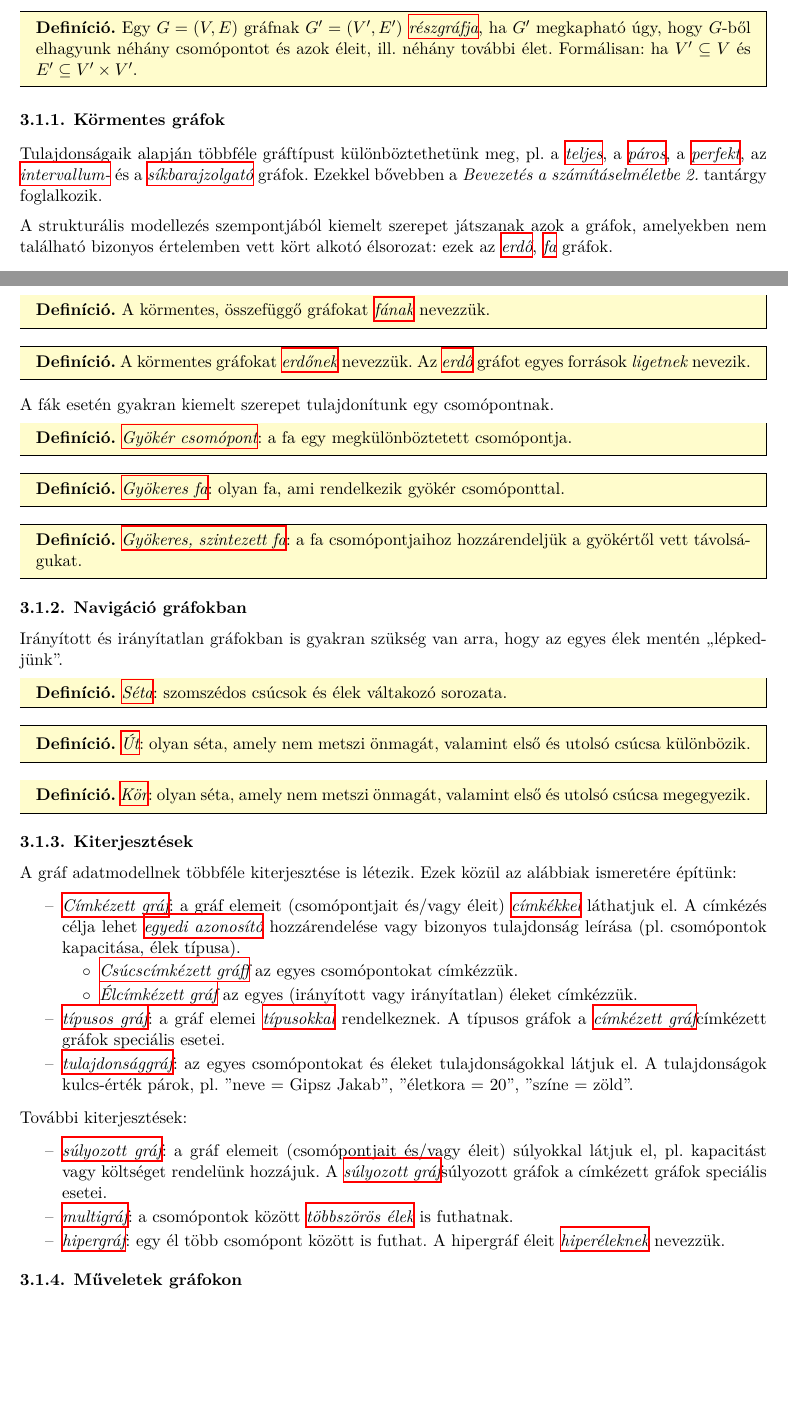
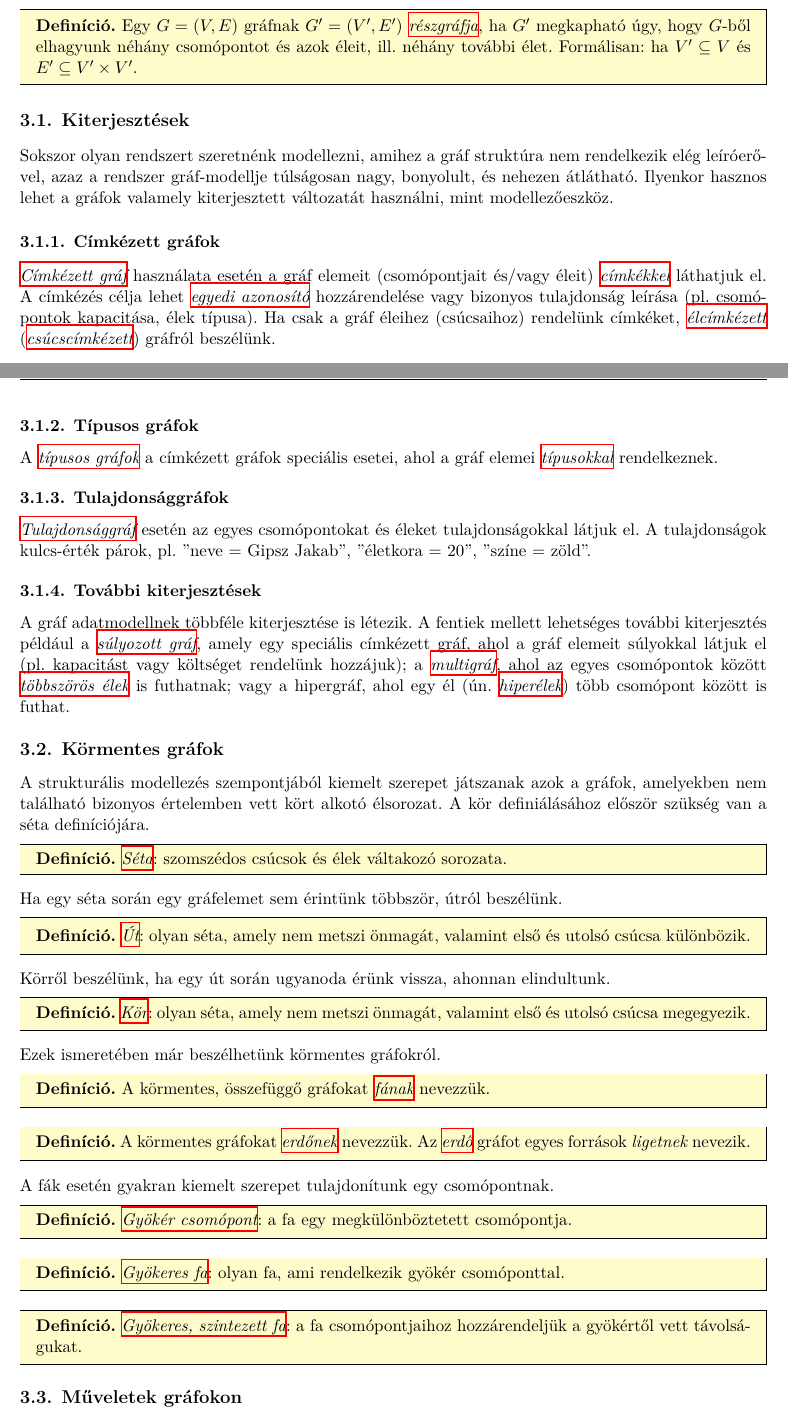
Before and after one commit to lezsakdomi/remo-jegyzet, a LaTeX document (struktura-alapu-modellezes.tex, which reads struktura-alapu-modellezes/struktura-alapu-modellezes-fejezet.tex): two parts of pages 2 and 3 of 10, joined at a grey line, cut so that both start at the same text, the shorter picture padded with empty space. Compiled offline with XeLaTeX; a missing font is replaced by an installed copy or a similar font.

Commit message:
Gráfos fejezet átrsuktúrálva

```diff
--- a/struktura-alapu-modellezes/struktura-alapu-modellezes-fejezet.tex
+++ b/struktura-alapu-modellezes/struktura-alapu-modellezes-fejezet.tex
@@ -86,73 +85,74 @@ Gyakran nincs szükségünk a teljes gráfra.
 Egy $G = (V, E)$ gráfnak $G' = (V', E')$ \fogalomragozva{reszgraf}{részgráfja}, ha $G'$ megkapható úgy, hogy $G$-ből elhagyunk néhány csomópontot és azok éleit, ill. néhány további élet. Formálisan: ha $V' \subseteq V$ és $E' \subseteq V' \times V'$.
 \end{definicio}
 
-\subsubsection{Körmentes gráfok}
+\subsection{Kiterjesztések}
 
-Tulajdonságaik alapján többféle gráftípust különböztethetünk meg, pl. a \fogalomragozva{teljes-graf}{teljes}, a \fogalomragozva{paros-graf}{páros}, a \fogalomragozva{perfekt-graf}{perfekt}, az \fogalomragozva{intervallumgraf}{intervallum-} és a \fogalomragozva{sikbarajzolhato-graf}{síkbarajzolgató} gráfok. Ezekkel bővebben a \emph{Bevezetés a számításelméletbe 2.} tantárgy foglalkozik.
+Sokszor olyan rendszert szeretnénk modellezni, amihez a gráf struktúra nem rendelkezik elég leíróerővel, azaz a rendszer gráf-modellje túlságosan nagy, bonyolult, és nehezen átlátható. Ilyenkor hasznos lehet a gráfok valamely kiterjesztett változatát használni, mint modellezőeszköz.
 
-A strukturális modellezés szempontjából kiemelt szerepet játszanak azok a gráfok, amelyekben nem található bizonyos értelemben vett kört alkotó élsorozat: ezek az \fogalom{erdo}, \fogalomragozva{fa-graf}{fa} gráfok.
+\subsubsection{Címkézett gráfok}
+
+\Fogalom{cimkezett-graf} használata esetén a gráf elemeit (csomópontjait és/vagy éleit) \fogalomragozva{cimke}{címkékkel} láthatjuk el. A címkézés célja lehet \fogalom{egyedi-azonosito} hozzárendelése vagy bizonyos tulajdonság leírása (pl. csomópontok kapacitása, élek típusa).
+Ha csak a gráf éleihez (csúcsaihoz) rendelünk címkéket, \fogalomragozva{elcimkezett-graf}{élcímkézett} (\fogalomragozva{csucscimkezett-graf}{csúcscímkézett}) gráfról beszélünk.
+
+\subsubsection{Típusos gráfok}
+
+A \fogalomragozva{tipusos-graf}{típusos gráfok} a címkézett gráfok speciális esetei, ahol a gráf elemei
+ \fogalomragozva{tipus}{típusokkal} rendelkeznek.
+
+\subsubsection{Tulajdonsággráfok}
+
+\Fogalom{tulajdonsaggraf} esetén az egyes csomópontokat és éleket tulajdonságokkal látjuk el. A tulajdonságok kulcs-érték párok, pl. "neve = Gipsz Jakab", "életkora = 20", "színe = zöld".
+
+\subsubsection{További kiterjesztések}
+
+A gráf adatmodellnek többféle kiterjesztése is létezik. A fentiek mellett lehetséges további kiterjesztés például a \fogalom{sulyozott-graf}, amely egy speciális címkézett gráf, ahol a gráf elemeit súlyokkal látjuk el (pl. kapacitást vagy költséget rendelünk hozzájuk); a \fogalom{multigraf}, ahol az egyes csomópontok között \fogalomragozva{tobbszoros-el}{többszörös élek} is futhatnak; vagy a hipergráf, ahol egy él (ún. \fogalom{hiperel}) több csomópont között is futhat.
+
+
+\subsection{Körmentes gráfok}
+
+A strukturális modellezés szempontjából kiemelt szerepet játszanak azok a gráfok, amelyekben nem található bizonyos értelemben vett kört alkotó élsorozat. A kör definiálásához először szükség van a séta definíciójára.
 
 \begin{definicio}
-A körmentes, összefüggő gráfokat \fogalomragozva{fa-graf}{fának} nevezzük.
+	\Fogalom{seta}: szomszédos csúcsok és élek váltakozó sorozata.
+\end{definicio}
+
+Ha egy séta során egy gráfelemet sem érintünk többször, útról beszélünk.
+
+\begin{definicio}
+\Fogalom{ut}: olyan séta, amely nem metszi önmagát, valamint első és utolsó csúcsa különbözik.
+\end{definicio}
+
+Körről beszélünk, ha egy út során ugyanoda érünk vissza, ahonnan elindultunk.
+
+\begin{definicio}
+\Fogalom{kor}: olyan séta, amely nem metszi önmagát, valamint első és utolsó csúcsa megegyezik.
+\end{definicio}
+
+Ezek ismeretében már beszélhetünk körmentes gráfokról.
+
+\begin{definicio}
+	A körmentes, összefüggő gráfokat \fogalomragozva{fa-graf}{fának} nevezzük.
 \end{definicio}
 
 \begin{definicio}
-A körmentes gráfokat \fogalomragozva{erdo}{erdőnek} nevezzük. Az \fogalom{erdo} gráfot egyes források \emph{ligetnek} nevezik.
+	A körmentes gráfokat \fogalomragozva{erdo}{erdőnek} nevezzük. Az \fogalom{erdo} gráfot egyes források \emph{ligetnek} nevezik.
 \end{definicio}
 
 A fák esetén gyakran kiemelt szerepet tulajdonítunk egy csomópontnak.
 
 \begin{definicio}
-\Fogalom{gyoker-csomopont}: a fa egy megkülönböztetett csomópontja.
+	\Fogalom{gyoker-csomopont}: a fa egy megkülönböztetett csomópontja.
 \end{definicio}
 
 \begin{definicio}
-\Fogalom{gyokeres-fa}: olyan fa, ami rendelkezik gyökér csomóponttal.
+	\Fogalom{gyokeres-fa}: olyan fa, ami rendelkezik gyökér csomóponttal.
 \end{definicio}
 
 \begin{definicio}
-\Fogalom{gyokeres-szintezett-fa}: a fa csomópontjaihoz hozzárendeljük a gyökértől vett távolságukat.
+	\Fogalom{gyokeres-szintezett-fa}: a fa csomópontjaihoz hozzárendeljük a gyökértől vett távolságukat.
 \end{definicio}
 
-\subsubsection{Navigáció gráfokban}
-
-Irányított és irányítatlan gráfokban is gyakran szükség van arra, hogy az egyes élek mentén ,,lépkedjünk''.
-
-\begin{definicio}
-\Fogalom{seta}: szomszédos csúcsok és élek váltakozó sorozata.
-\end{definicio}
-
-\begin{definicio}
-\Fogalom{ut}: olyan séta, amely nem metszi önmagát, valamint első és utolsó csúcsa különbözik.
-\end{definicio}
-
-\begin{definicio}
-\Fogalom{kor}: olyan séta, amely nem metszi önmagát, valamint első és utolsó csúcsa megegyezik.
-\end{definicio}
-
-\subsubsection{Kiterjesztések}
-
-A gráf adatmodellnek többféle kiterjesztése is létezik. Ezek közül az alábbiak ismeretére építünk:
-
-\begin{itemize}
-\item \Fogalom{cimkezett-graf}: a gráf elemeit (csomópontjait és/vagy éleit) \fogalomragozva{cimke}{címkékkel} láthatjuk el. A címkézés célja lehet \fogalom{egyedi-azonosito} hozzárendelése vagy bizonyos tulajdonság leírása (pl. csomópontok kapacitása, élek típusa).
-  \begin{itemize}
-  \item \Fogalom{csucscimkezett-graf} az egyes csomópontokat címkézzük.
-  \item \Fogalom{elcimkezett-graf} az egyes (irányított vagy irányítatlan) éleket címkézzük.
-  \end{itemize}
-\item \fogalom{tipusos-graf}: a gráf elemei \fogalomragozva{tipus}{típusokkal} rendelkeznek. A típusos gráfok a \fogalom{cimkezett-graf}{címkézett gráfok} speciális esetei.
-\item \fogalom{tulajdonsaggraf}: az egyes csomópontokat és éleket tulajdonságokkal látjuk el. A tulajdonságok kulcs-érték párok, pl. "neve = Gipsz Jakab", "életkora = 20", "színe = zöld".
-\end{itemize}
-
-További kiterjesztések:
-
-\begin{itemize}
-\item \fogalom{sulyozott-graf}: a gráf elemeit (csomópontjait és/vagy éleit) súlyokkal látjuk el, pl. kapacitást vagy költséget rendelünk hozzájuk. A \fogalom{sulyozott-graf}{súlyozott gráfok} a címkézett gráfok speciális esetei.
-\item \fogalom{multigraf}: a csomópontok között \fogalomragozva{tobbszoros-el}{többszörös élek} is futhatnak.
-\item \fogalom{hipergraf}: egy él több csomópont között is futhat. A hipergráf éleit \fogalomragozva{hiperel}{hiperéleknek} nevezzük.
-\end{itemize}
-
-\subsubsection{Műveletek gráfokon}
+\subsection{Műveletek gráfokon}
 
 \paragraph{Elérhetőségvizsgálat}
 
```
Also changed, not shown: struktura-alapu-modellezes/struktura-alapu-modellezes-fejezet.tex (9 more changed lines).
